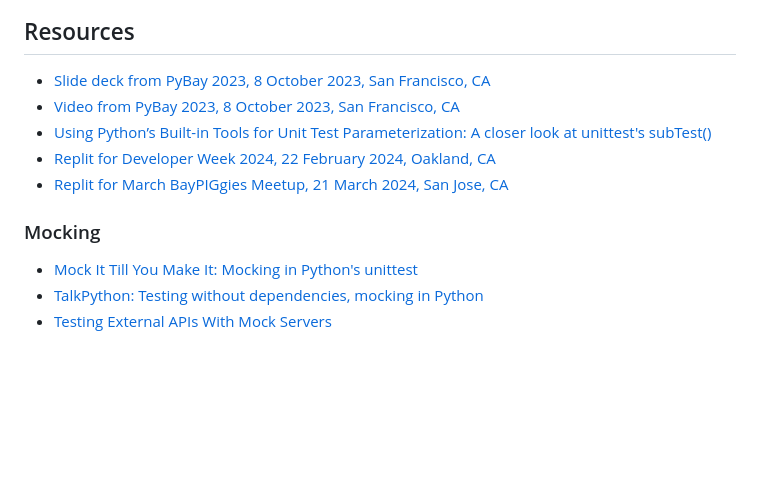
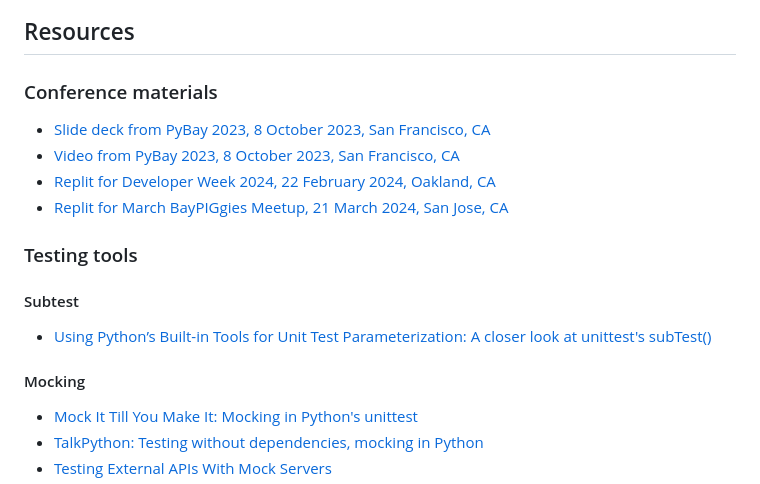
Before and after one commit to liz-acosta/testing-strategies-for-python, a Markdown page: README.md, the part around the change. Drawn GitHub-style; blank space fills up the shorter version.

```diff
--- a/README.md
+++ b/README.md
@@ -34,13 +34,19 @@ It should look like this:
 
 ## Resources
 
+### Conference materials
+
 * [Slide deck from PyBay 2023, 8 October 2023, San Francisco, CA](resources/202310_slide-deck_pybay-testing-strategies-for-python.pdf)
 * [Video from PyBay 2023, 8 October 2023, San Francisco, CA](https://www.youtube.com/watch?v=HHR2YnWD0rw)
-* [Using Python’s Built-in Tools for Unit Test Parameterization: A closer look at unittest's subTest()](https://dev.to/lizzzzz/using-pythons-builtin-tools-for-unit-test-parameterization-a-closer-look-at-unittest-subtest-12ca)
 * [Replit for Developer Week 2024, 22 February 2024, Oakland, CA](https://replit.com/@liz-acosta/2024-developer-week#README.md)
 * [Replit for March BayPIGgies Meetup, 21 March 2024, San Jose, CA](https://replit.com/@liz-acosta/2024-developer-week#README.md)
 
-### Mocking
+### Testing tools
+
+#### Subtest
+* [Using Python’s Built-in Tools for Unit Test Parameterization: A closer look at unittest's subTest()](https://dev.to/lizzzzz/using-pythons-builtin-tools-for-unit-test-parameterization-a-closer-look-at-unittest-subtest-12ca)
+
+#### Mocking
 * [Mock It Till You Make It: Mocking in Python's unittest](https://utm.guru/ugVDE)
 * [TalkPython: Testing without dependencies, mocking in Python](https://talkpython.fm/episodes/show/287/testing-without-dependencies-mocking-in-python)
 * [Testing External APIs With Mock Servers](https://realpython.com/testing-third-party-apis-with-mock-servers/)
```
